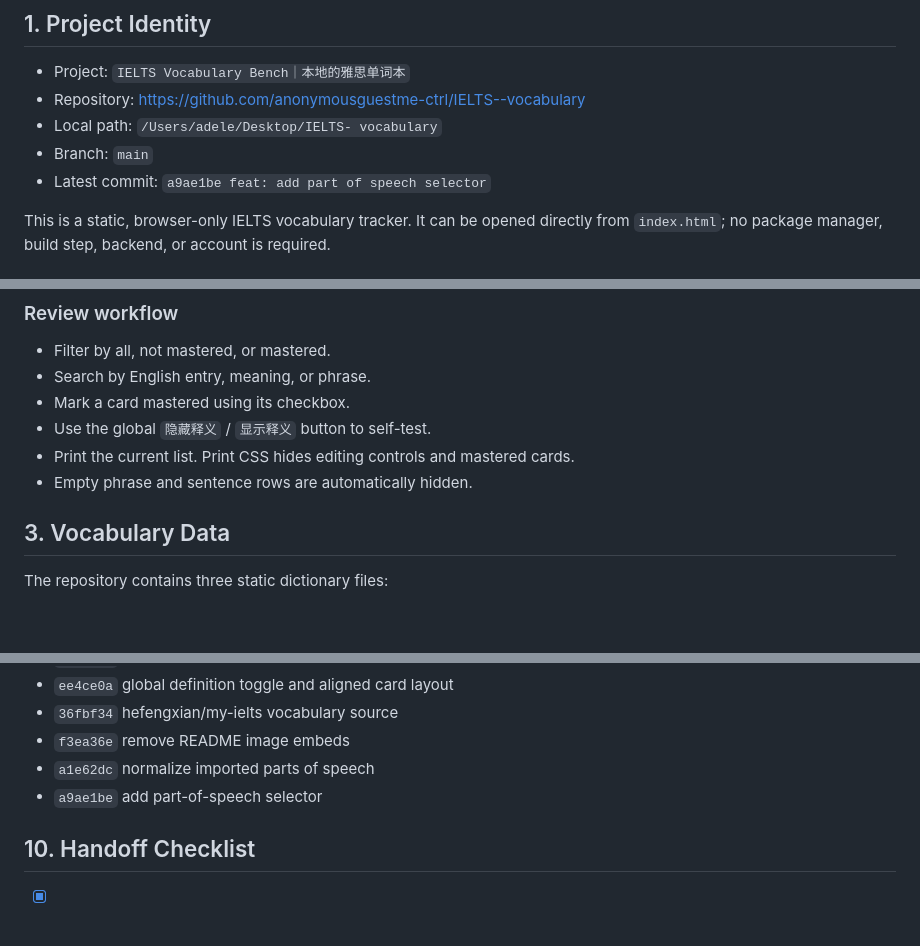
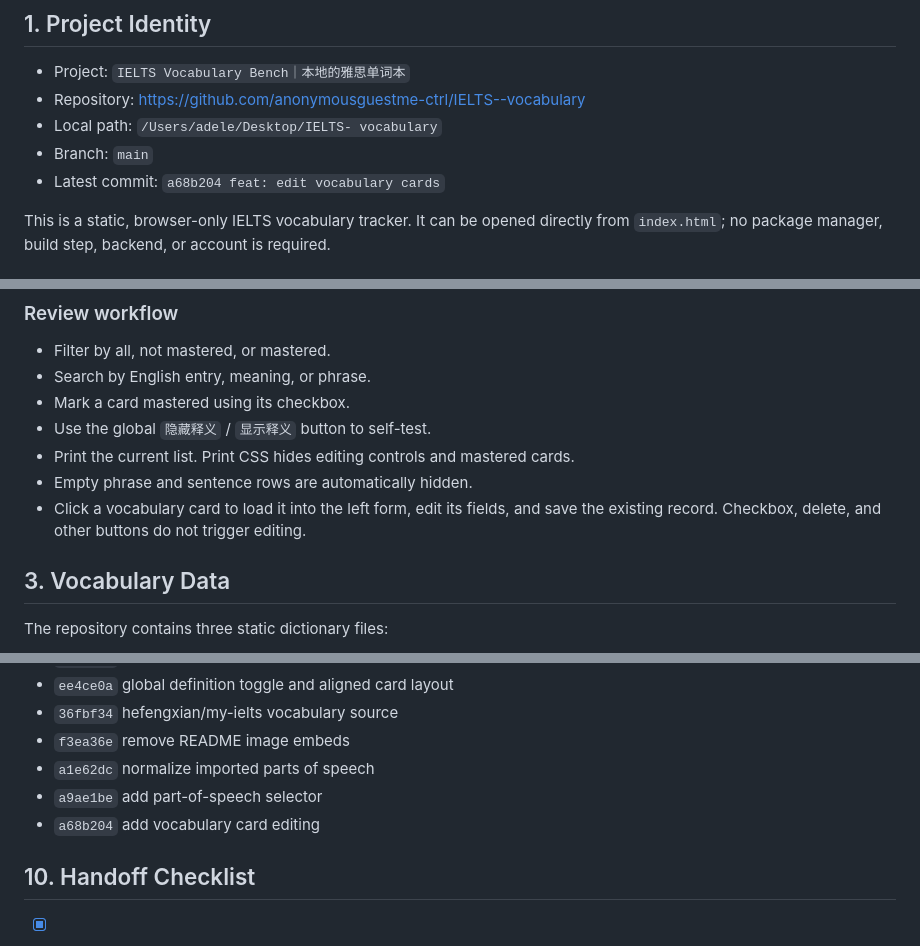
Before and after one commit to anonymousguestme-ctrl/IELTS--vocabulary, a Markdown page: HANDOFF.md, 3 parts joined by grey strips. Drawn GitHub-style; blank space fills up the shorter version.

Commit message:
docs: document vocabulary editing

```diff
--- a/HANDOFF.md
+++ b/HANDOFF.md
@@ -6,7 +6,7 @@
 - Repository: https://github.com/anonymousguestme-ctrl/IELTS--vocabulary
 - Local path: `/Users/adele/Desktop/IELTS- vocabulary`
 - Branch: `main`
-- Latest commit: `a9ae1be feat: add part of speech selector`
+- Latest commit: `a68b204 feat: edit vocabulary cards`
 
 This is a static, browser-only IELTS vocabulary tracker. It can be opened directly from `index.html`; no package manager, build step, backend, or account is required.
 
@@ -32,6 +32,7 @@ The part-of-speech field is a select control with common values such as noun, ve
 - Use the global `隐藏释义` / `显示释义` button to self-test.
 - Print the current list. Print CSS hides editing controls and mastered cards.
 - Empty phrase and sentence rows are automatically hidden.
+- Click a vocabulary card to load it into the left form, edit its fields, and save the existing record. Checkbox, delete, and other buttons do not trigger editing.
 
 ## 3. Vocabulary Data
 
@@ -118,6 +119,7 @@ Preserve the source repository's topic, example, and extra fields in the card mo
 - `f3ea36e` remove README image embeds
 - `a1e62dc` normalize imported parts of speech
 - `a9ae1be` add part-of-speech selector
+- `a68b204` add vocabulary card editing
 
 ## 10. Handoff Checklist
 
```
Also changed, not shown: README.md (+1 -0 lines).
